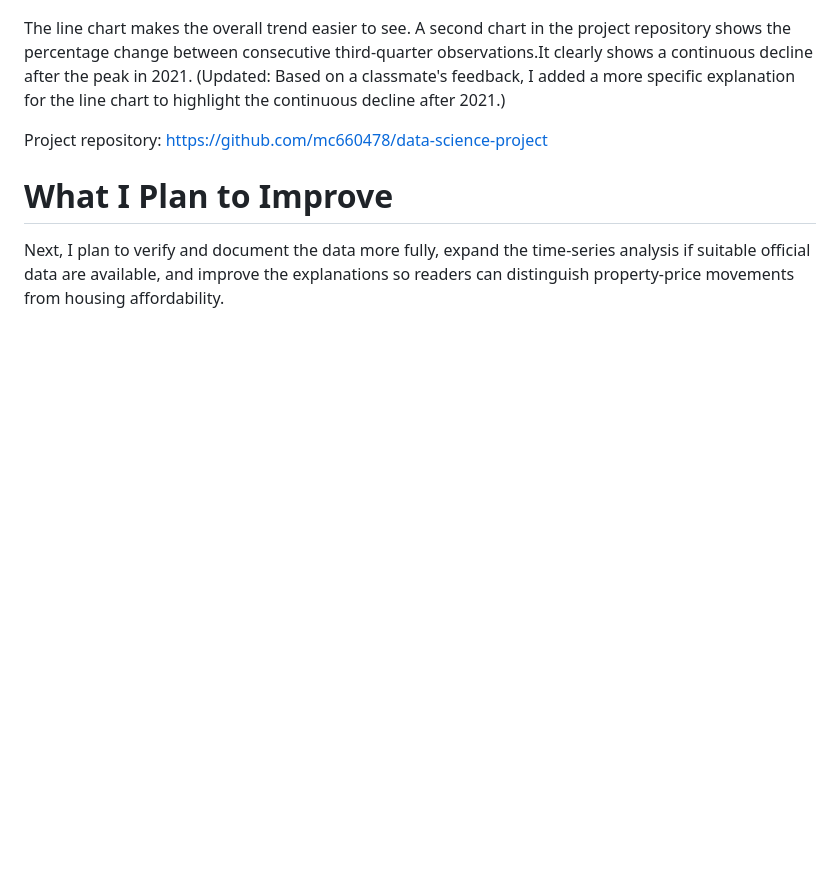
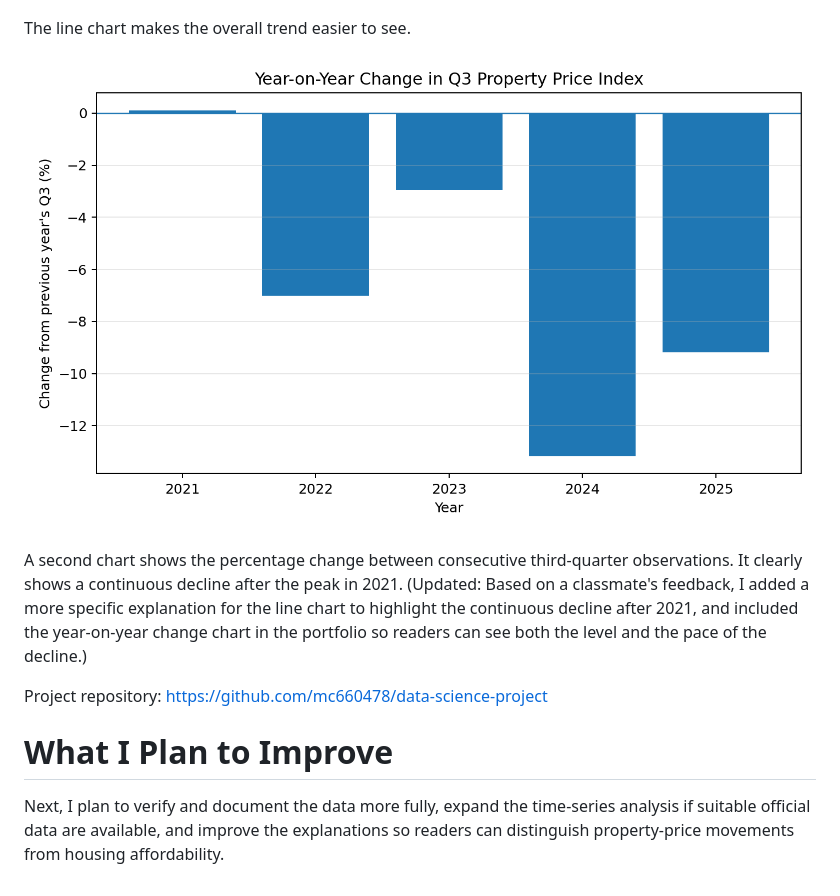
Before and after one commit to mc660478/data-science-portfolio, a Markdown page: index.md, the part around the change. Rendered like a GitHub page; pictures changed too: figures/q3_year_on_year_change.png (added); blank space fills up the shorter version.

Commit message:
Add year-on-year change chart to portfolio and clarify chart explanations

```diff
--- a/index.md
+++ b/index.md
@@ -23,8 +23,12 @@ Main finding: The overall index was nearly unchanged between Q3 2020 (269.0) and
 
 ![Macao residential property price index trend](figures/property_price_index_trend.png)
 
-The line chart makes the overall trend easier to see. A second chart in the project repository shows the percentage change between consecutive third-quarter observations.It clearly shows a continuous decline after the peak in 2021.
-(Updated: Based on a classmate's feedback, I added a more specific explanation for the line chart to highlight the continuous decline after 2021.)
+The line chart makes the overall trend easier to see.
+
+![Year-on-year percentage change of the Q3 index](figures/q3_year_on_year_change.png)
+
+A second chart shows the percentage change between consecutive third-quarter observations. It clearly shows a continuous decline after the peak in 2021.
+(Updated: Based on a classmate's feedback, I added a more specific explanation for the line chart to highlight the continuous decline after 2021, and included the year-on-year change chart in the portfolio so readers can see both the level and the pace of the decline.)
 
 Project repository:
 https://github.com/mc660478/data-science-project
```
